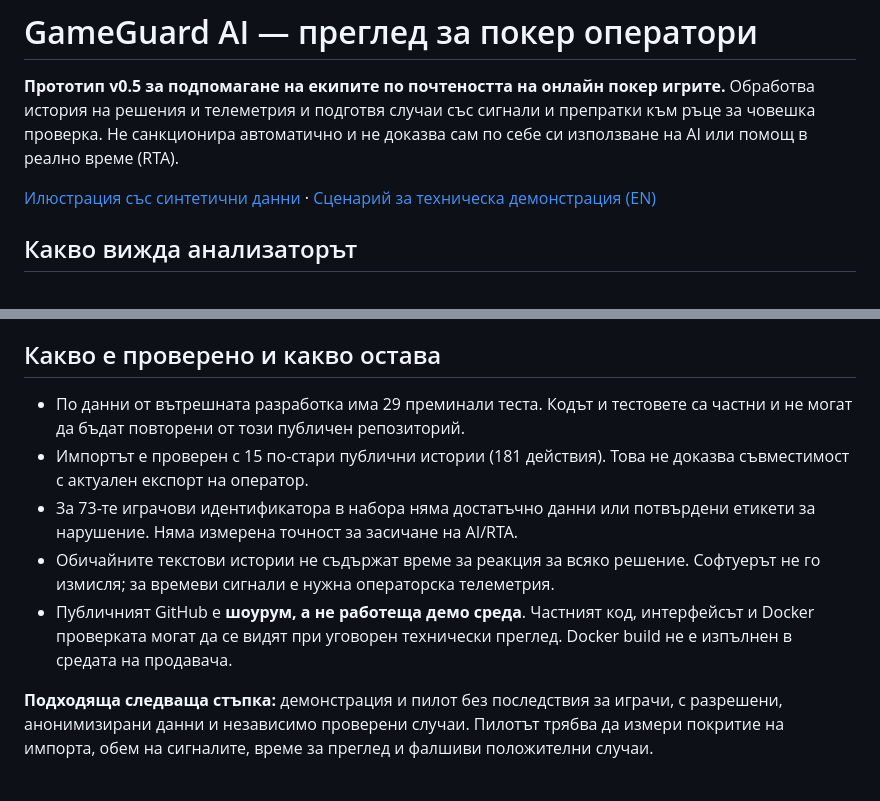
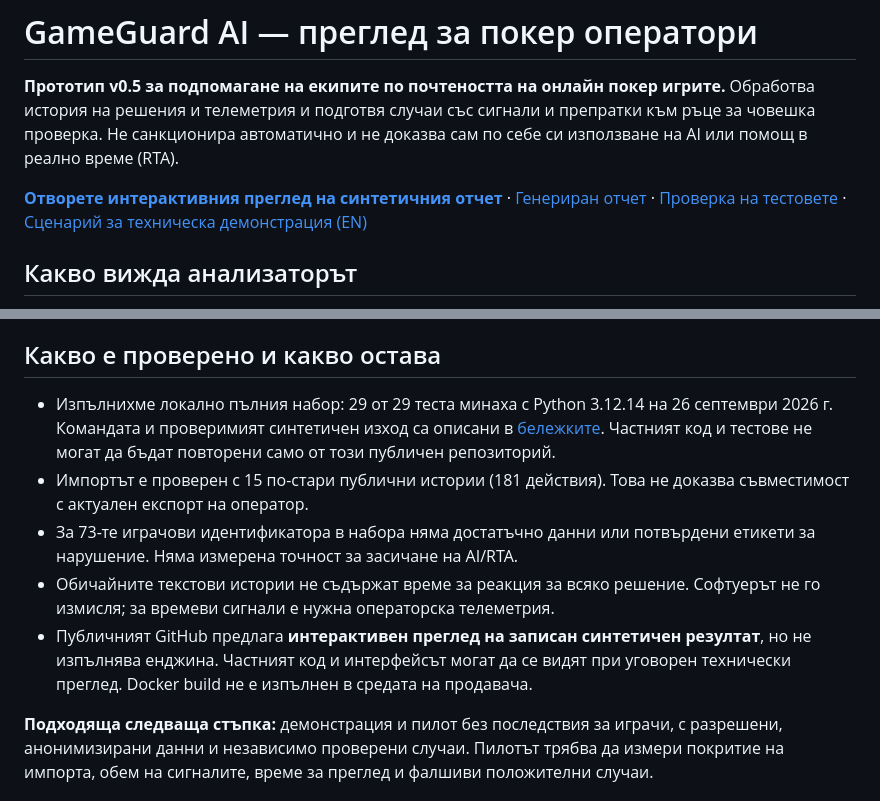
Before and after one commit to Inkh95/gameguard-ai-acquisition, a Markdown page: OVERVIEW_BG.md, 2 parts joined by grey strips. Rendered like a GitHub page.

Commit message:
Add live replay and test evidence to Bulgarian overview

```diff
--- a/OVERVIEW_BG.md
+++ b/OVERVIEW_BG.md
@@ -2,7 +2,7 @@
 
 **Прототип v0.5 за подпомагане на екипите по почтеността на онлайн покер игрите.** Обработва история на решения и телеметрия и подготвя случаи със сигнали и препратки към ръце за човешка проверка. Не санкционира автоматично и не доказва сам по себе си използване на AI или помощ в реално време (RTA).
 
-[Илюстрация със синтетични данни](demo.svg) · [Сценарий за техническа демонстрация (EN)](DEMO.md)
+**[Отворете интерактивния преглед на синтетичния отчет](https://inkh95.github.io/gameguard-ai-acquisition/)** · [Генериран отчет](synthetic_report.json) · [Проверка на тестовете](EVIDENCE.md) · [Сценарий за техническа демонстрация (EN)](DEMO.md)
 
 ## Какво вижда анализаторът
 
@@ -12,11 +12,11 @@
 
 ## Какво е проверено и какво остава
 
-- По данни от вътрешната разработка има 29 преминали теста. Кодът и тестовете са частни и не могат да бъдат повторени от този публичен репозиторий.
+- Изпълнихме локално пълния набор: 29 от 29 теста минаха с Python 3.12.14 на 26 септември 2026 г. Командата и проверимият синтетичен изход са описани в [бележките](EVIDENCE.md). Частният код и тестове не могат да бъдат повторени само от този публичен репозиторий.
 - Импортът е проверен с 15 по-стари публични истории (181 действия). Това не доказва съвместимост с актуален експорт на оператор.
 - За 73-те играчови идентификатора в набора няма достатъчно данни или потвърдени етикети за нарушение. Няма измерена точност за засичане на AI/RTA.
 - Обичайните текстови истории не съдържат време за реакция за всяко решение. Софтуерът не го измисля; за времеви сигнали е нужна операторска телеметрия.
-- Публичният GitHub е **шоурум, а не работеща демо среда**. Частният код, интерфейсът и Docker проверката могат да се видят при уговорен технически преглед. Docker build не е изпълнен в средата на продавача.
+- Публичният GitHub предлага **интерактивен преглед на записан синтетичен резултат**, но не изпълнява енджина. Частният код и интерфейсът могат да се видят при уговорен технически преглед. Docker build не е изпълнен в средата на продавача.
 
 **Подходяща следваща стъпка:** демонстрация и пилот без последствия за играчи, с разрешени, анонимизирани данни и независимо проверени случаи. Пилотът трябва да измери покритие на импорта, обем на сигналите, време за преглед и фалшиви положителни случаи.
 
```
